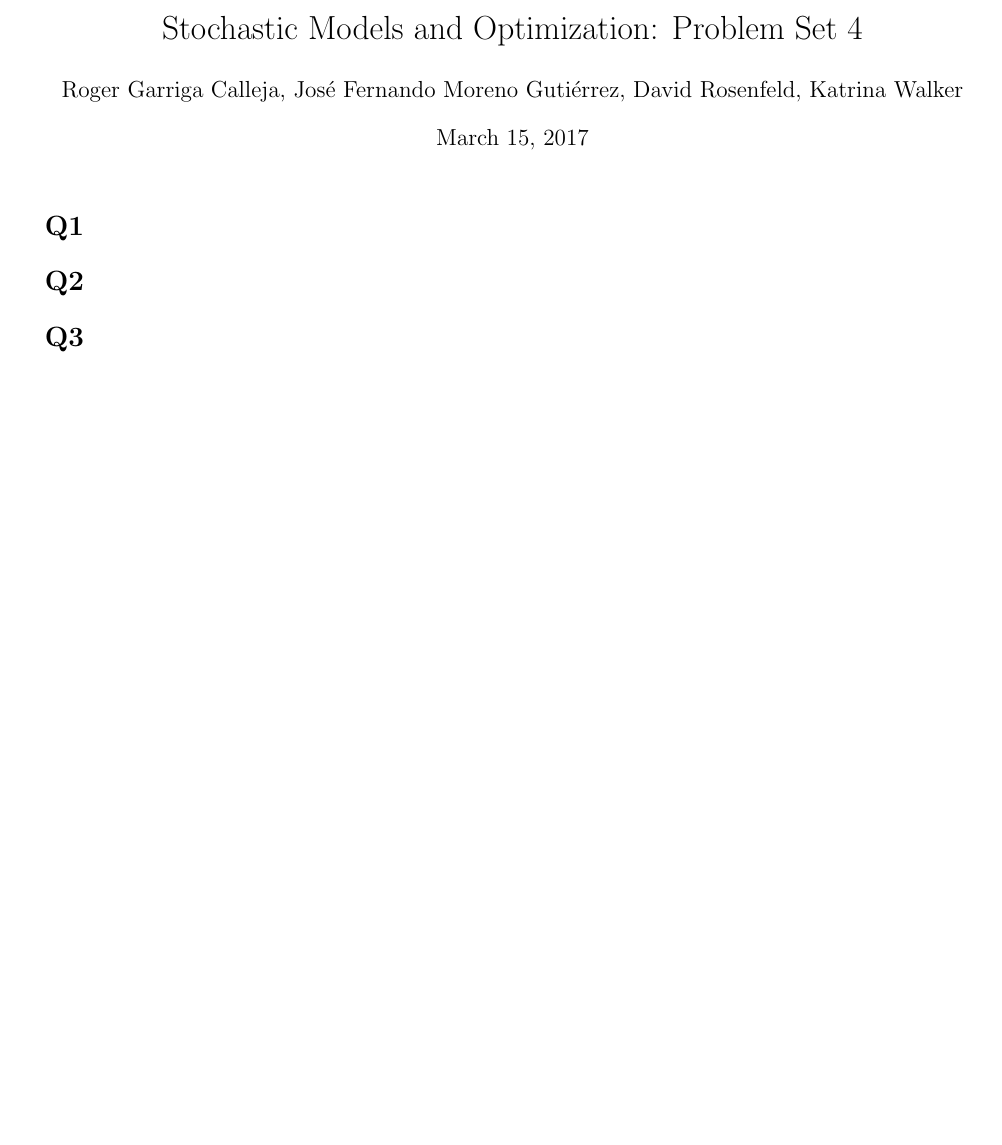
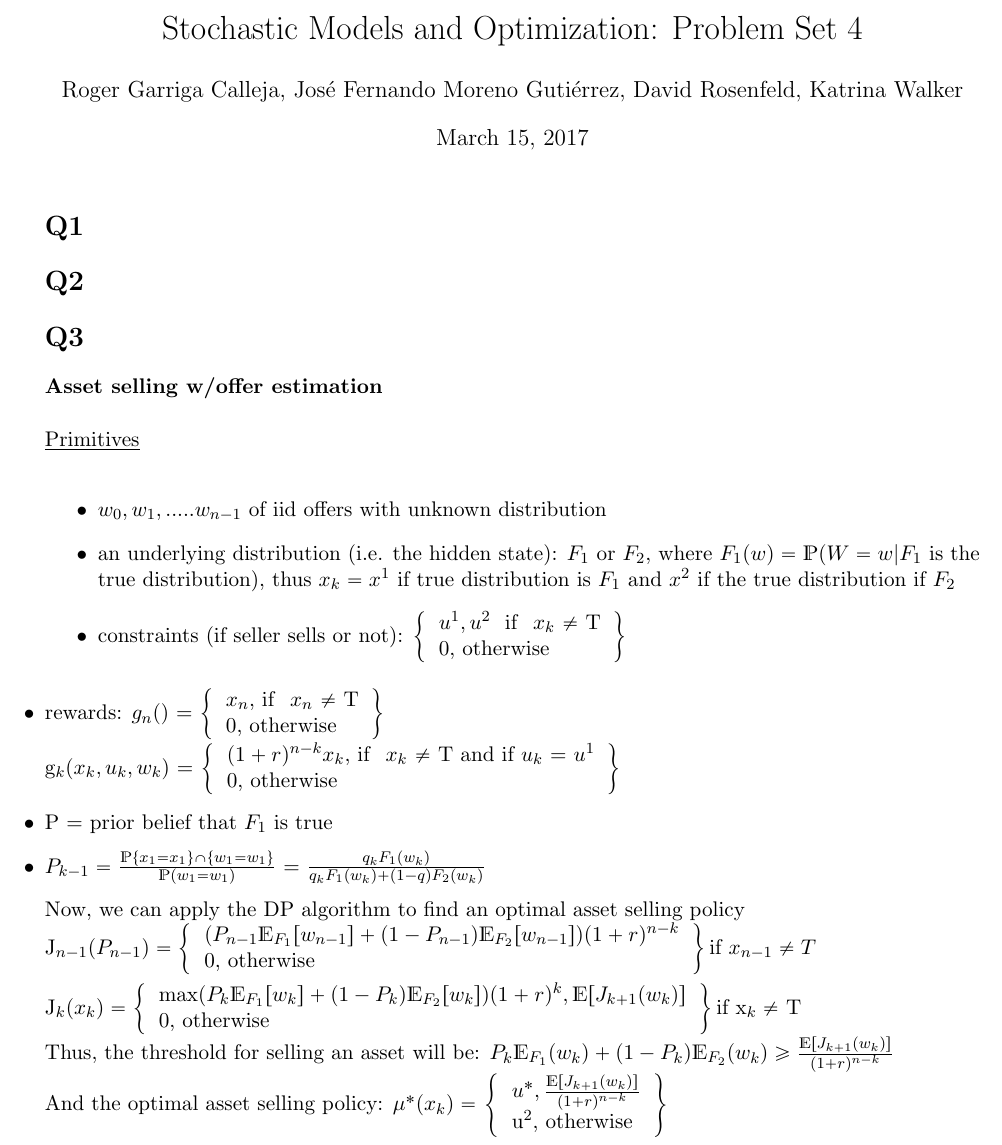
Before and after one commit to Icedgarr/Stokhastikos-DP-hard, a LaTeX problem sheet (PS4/ProblemSet4.tex): part of the page before the commit and part of page 1 of 2 after it, cut so that both start at the same text, the shorter picture padded with empty space. The pictures show the PDF file PS4/ProblemSet4.pdf that the author committed with the source.

Commit message:
version 1 of question 3

```diff
--- a/PS4/ProblemSet4.tex
+++ b/PS4/ProblemSet4.tex
@@ -97,4 +97,14 @@
 \maketitle
 \section*{Q1}
 \section*{Q2}
-\section*{Q3}
+\section*{Q3}\textbf{Asset selling w/offer estimation}\\
+\\
+\underline{Primitives}\\
+\begin{itemize}
+\item  $w_0, w_1,.....w_{n-1}$ of iid offers with unknown distribution
+\item an underlying distribution (i.e. the hidden state): $F_1$ or $F_2$, where $F_1(w) = \mathds{P}(W= w | F_1$ is the true distribution), thus $x_k = x^1$ if true distribution is $F_1$ and $x^2$ if the true distribution if $F_2$
+\item constraints (if seller sells or not):
+\left \{
+\begin{tabular}{lll}
+	{$u^1, u^2$} \ \textup{if} \ $x_k$ $\neq$ T\\
+	0,  otherwise \\
@@ -100,0 +121,17 @@
+\right \}
+\\ $g_k(x_k, u_k, w_k)$ =
+\left \{
+\begin{tabular}{lll}
+$(1 + r)^{n-k}x_k$, \textup{if} \ $x_k$ $\neq$ T and if $u_k$ = $u^1$\\
+	0,  otherwise
+\end{tabular}
+\right \}$
+\item P = prior belief that $F_1$ is true
+\item $P_{k-1} = \frac{\mathds{P}\{x_1 = x_1\}\cap \{w_1 = w_1\}}{\mathds{P}(w_1 = w_1)}$
+= $\frac{q_kF_1(w_k)}{q_kF_1(w_k) + (1-q)F_2(w_k)}$
+\end{itemize}
+Now, we can apply the DP algorithm to find an optimal asset selling policy\\
+J_{n-1}(P_{n-1}) =
+\left \{
+\begin{tabular}{lll}
+$(P_{n-1}\mathds{E}_{F_1}[w_{n-1}] + (1-P_{n-1})\mathds{E}_{F_2}[w_{n-1}])(1 + r)^{n-k}$\\
@@ -100,0 +146,11 @@
+	0,  otherwise
+\end{tabular}
+\right \} \textup{if} \ $x_{k} \neq$ T
+\\
+Thus, the threshold for selling an asset will be:
+$P_k\mathds{E}_{F_1}(w_k) + (1 - P_k)\mathds{E}_{F_2}(w_k) \geq \frac{\mathds{E}[J_{k+1}(w_k)]}{(1 +r)^{n-k}}$ \\
+And the optimal asset selling policy:
+$\mu^*(x_k) =$
+\left \{
+\begin{tabular}{lll}
+	$u^*, \frac{\mathds{E}[J_{k+1}(w_k)]}{(1 +r)^{n-k}} \\
```
Also changed, not shown: PS4/ProblemSet4.pdf, PS4/ProblemSet4.tex (23 more changed lines), 2 other files.
